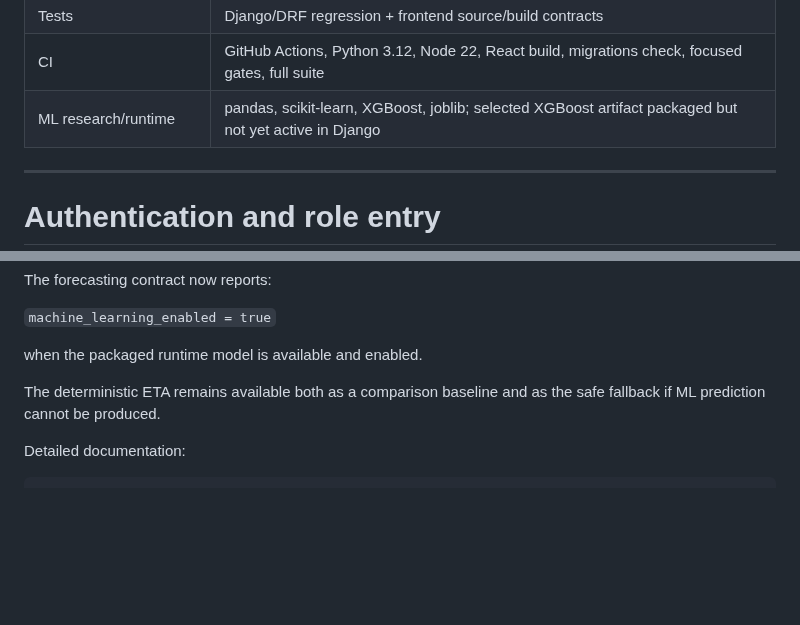
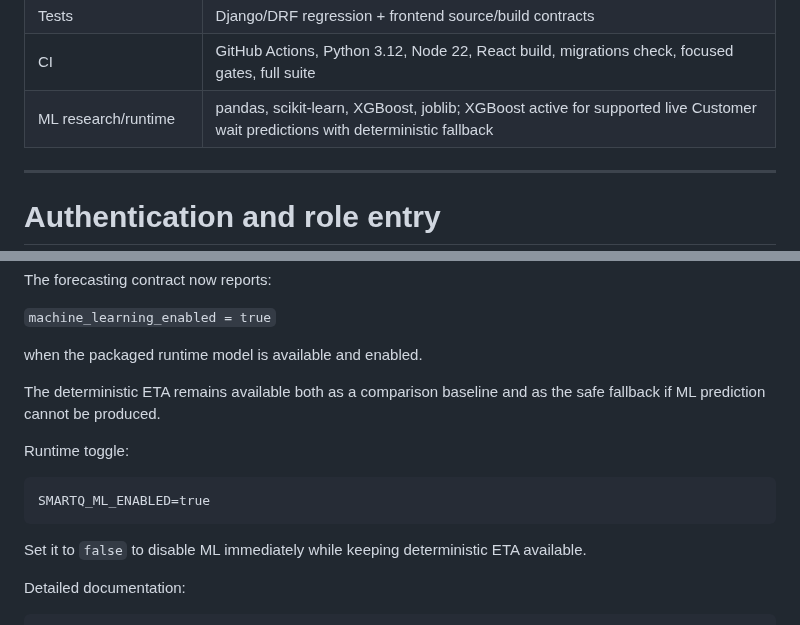
Before and after one commit to Katlegojack/SmartQ, a Markdown page: README.md, 2 parts joined by grey strips. GitHub-like rendering; blank space fills up the shorter version.

Commit message:
Document active and configurable SmartQ ML runtime

````diff
--- a/README.md
+++ b/README.md
@@ -115,7 +115,7 @@ dashboard
 | Database | SQLite3 in the current development environment |
 | Tests | Django/DRF regression + frontend source/build contracts |
 | CI | GitHub Actions, Python 3.12, Node 22, React build, migrations check, focused gates, full suite |
-| ML research/runtime | pandas, scikit-learn, XGBoost, joblib; selected XGBoost artifact packaged but not yet active in Django |
+| ML research/runtime | pandas, scikit-learn, XGBoost, joblib; XGBoost active for supported live Customer wait predictions with deterministic fallback |
 
 ---
 
@@ -437,6 +437,14 @@ when the packaged runtime model is available and enabled.
 
 The deterministic ETA remains available both as a comparison baseline and as the safe fallback if ML prediction cannot be produced.
 
+Runtime toggle:
+
+```text
+SMARTQ_ML_ENABLED=true
+```
+
+Set it to `false` to disable ML immediately while keeping deterministic ETA available.
+
 Detailed documentation:
 
 ```text
````
